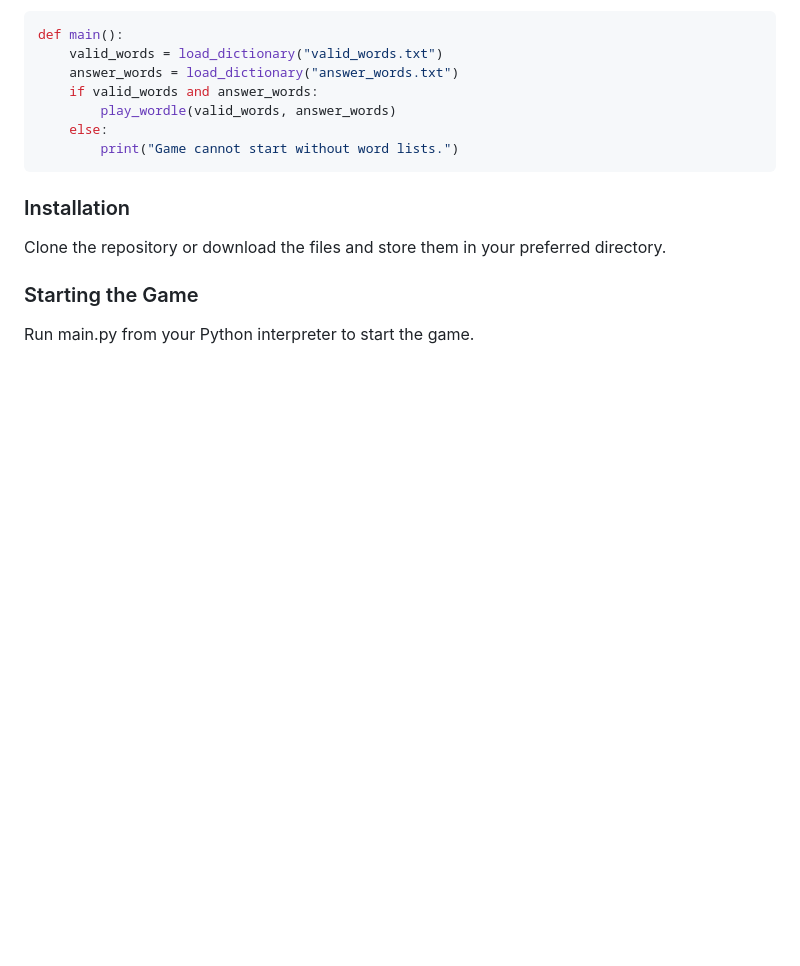
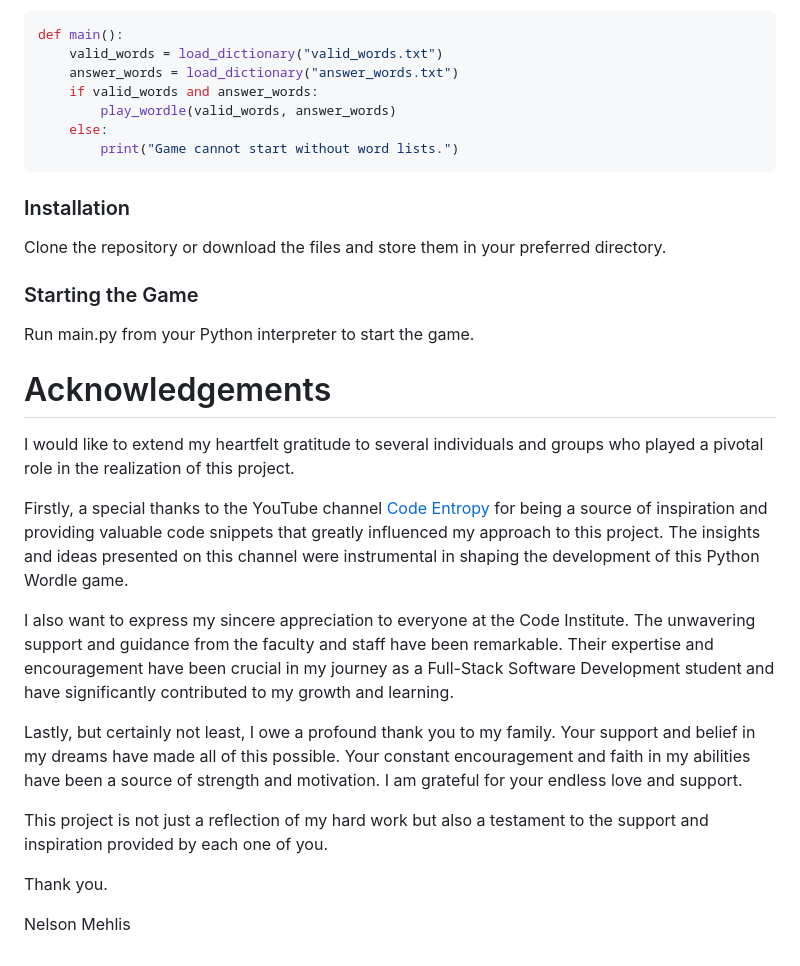
Before and after one commit to ThePyth0nKid/pythonWordle, a Markdown page: README.md, the part around the change. Rendered like a GitHub page; blank space fills up the shorter version.

Commit message:
Add Acknowledgements section to README.md

```diff
--- a/README.md
+++ b/README.md
@@ -102,3 +102,19 @@ Clone the repository or download the files and store them in your preferred dire
 
 ### Starting the Game
 Run main.py from your Python interpreter to start the game.
+
+# Acknowledgements
+
+I would like to extend my heartfelt gratitude to several individuals and groups who played a pivotal role in the realization of this project.
+
+Firstly, a special thanks to the YouTube channel [Code Entropy](https://www.youtube.com/channel/UC4JX40jDee_tINbkjycV4Sg) for being a source of inspiration and providing valuable code snippets that greatly influenced my approach to this project. The insights and ideas presented on this channel were instrumental in shaping the development of this Python Wordle game.
+
+I also want to express my sincere appreciation to everyone at the Code Institute. The unwavering support and guidance from the faculty and staff have been remarkable. Their expertise and encouragement have been crucial in my journey as a Full-Stack Software Development student and have significantly contributed to my growth and learning.
+
+Lastly, but certainly not least, I owe a profound thank you to my family. Your support and belief in my dreams have made all of this possible. Your constant encouragement and faith in my abilities have been a source of strength and motivation. I am grateful for your endless love and support.
+
+This project is not just a reflection of my hard work but also a testament to the support and inspiration provided by each one of you.
+
+Thank you.
+
+Nelson Mehlis
```
